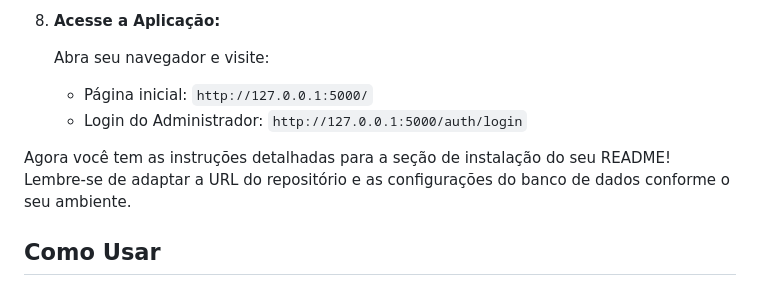
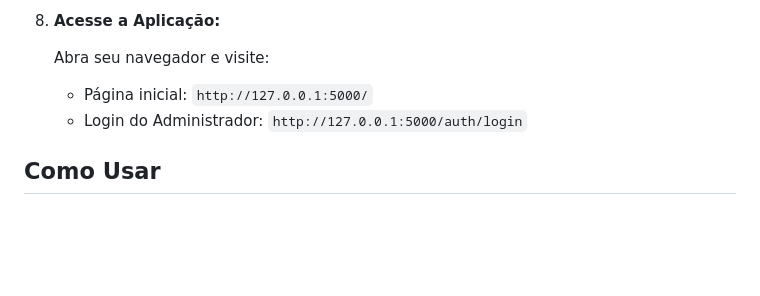
Before and after one commit to Fabio-Drago/Hackthon_app, a Markdown page: README.md, the part around the change. Rendered like a GitHub page; blank space fills up the shorter version.

```diff
--- a/README.md
+++ b/README.md
@@ -159,8 +159,6 @@ Siga estes passos para configurar e executar o projeto localmente.
     * Página inicial: `http://127.0.0.1:5000/`
     * Login do Administrador: `http://127.0.0.1:5000/auth/login`
 
-Agora você tem as instruções detalhadas para a seção de instalação do seu README! Lembre-se de adaptar a URL do repositório e as configurações do banco de dados conforme o seu ambiente.
-
 ## Como Usar
 
 ## Guia de Uso
```
